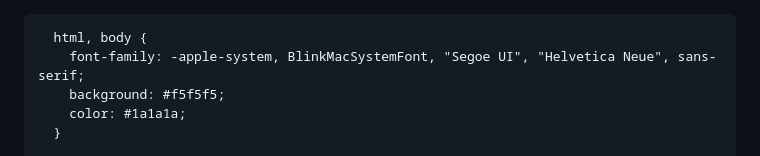
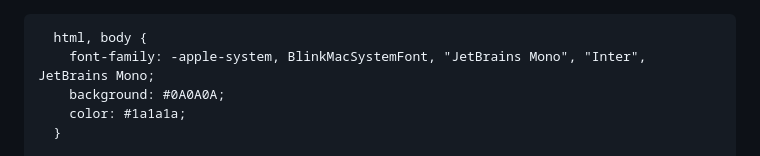
Before and after one commit to edelineohk/edelineohk.github.io, a Markdown page: README.md, the part around the change. Drawn GitHub-style.

Commit message:
Update font and background color in README

```diff
--- a/README.md
+++ b/README.md
@@ -12,8 +12,8 @@
       }
 
       html, body {
-        font-family: -apple-system, BlinkMacSystemFont, "Segoe UI", "Helvetica Neue", sans-serif;
-        background: #f5f5f5;
+        font-family: -apple-system, BlinkMacSystemFont, "JetBrains Mono", "Inter", JetBrains Mono;
+        background: #0A0A0A;
         color: #1a1a1a;
       }
 
```
